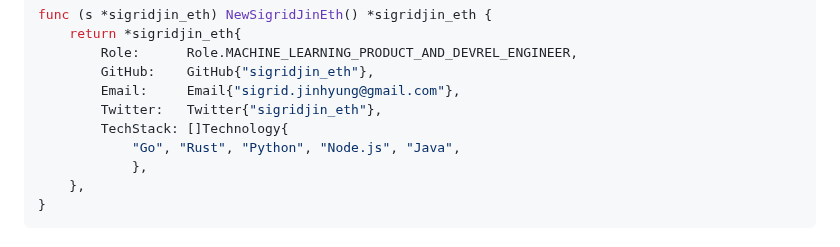
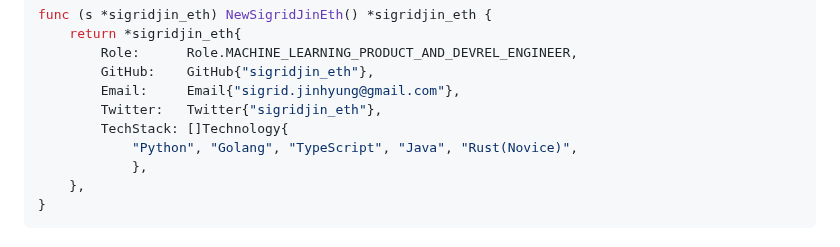
Before and after one commit to sigridjineth/sigridjineth, a Markdown page: README.md, the part around the change. Rendered like a GitHub page.

```diff
--- a/README.md
+++ b/README.md
@@ -24,7 +24,7 @@ func (s *sigridjin_eth) NewSigridJinEth() *sigridjin_eth {
 		Email: 	   Email{"sigrid.jinhyung@gmail.com"},
 		Twitter:   Twitter{"sigridjin_eth"},
 		TechStack: []Technology{
-			"Go", "Rust", "Python", "Node.js", "Java",
+			"Python", "Golang", "TypeScript", "Java", "Rust(Novice)",
     		},
 	},
 }
```
